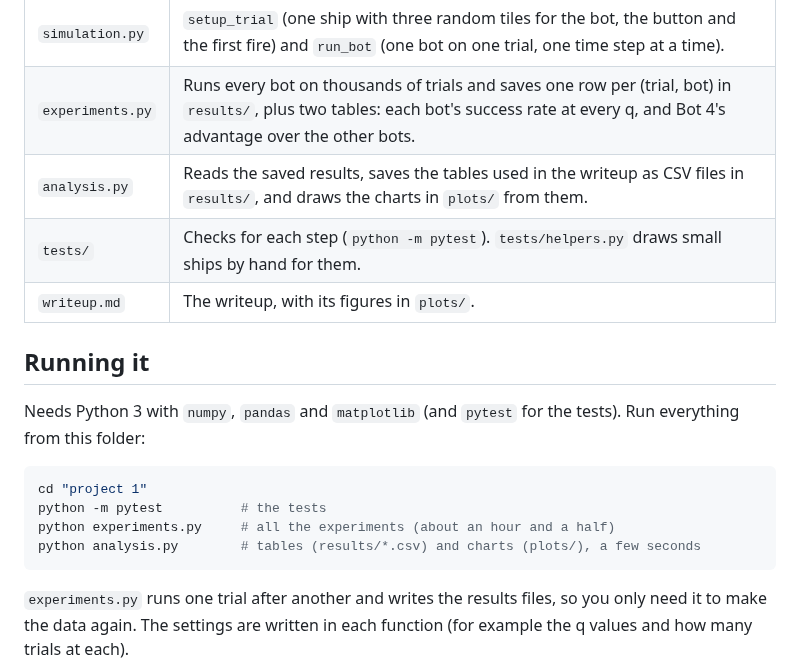
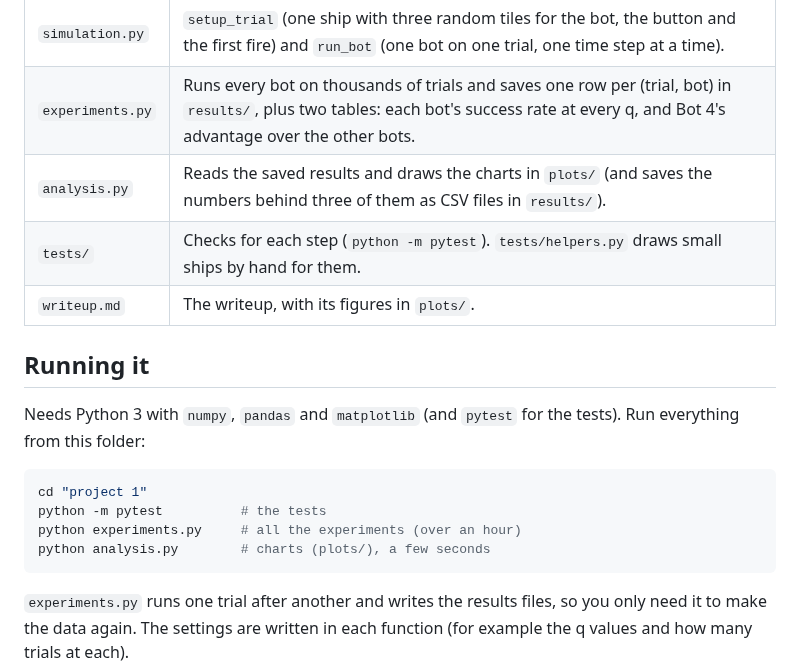
Before and after one commit to alt-rahul/flowers, a Markdown page: project 1/README.md, the part around one of its changes. Rendered like a GitHub page.

````diff
--- a/project 1/README.md
+++ b/project 1/README.md
@@ -16,7 +16,7 @@ Each file is one step, in the order things happen:
 | `bots.py` | One function per bot that returns the path it wants to take. Bot 4's heat map and its setting (`PENALTY`) are here too. |
 | `simulation.py` | `setup_trial` (one ship with three random tiles for the bot, the button and the first fire) and `run_bot` (one bot on one trial, one time step at a time). |
 | `experiments.py` | Runs every bot on thousands of trials and saves one row per (trial, bot) in `results/`, plus two tables: each bot's success rate at every q, and Bot 4's advantage over the other bots. |
-| `analysis.py` | Reads the saved results, saves the tables used in the writeup as CSV files in `results/`, and draws the charts in `plots/` from them. |
+| `analysis.py` | Reads the saved results and draws the charts in `plots/` (and saves the numbers behind three of them as CSV files in `results/`). |
 | `tests/` | Checks for each step (`python -m pytest`). `tests/helpers.py` draws small ships by hand for them. |
 | `writeup.md` | The writeup, with its figures in `plots/`. |
 
@@ -28,8 +28,8 @@ tests). Run everything from this folder:
 ```bash
 cd "project 1"
 python -m pytest          # the tests
-python experiments.py     # all the experiments (about an hour and a half)
-python analysis.py        # tables (results/*.csv) and charts (plots/), a few seconds
+python experiments.py     # all the experiments (over an hour)
+python analysis.py        # charts (plots/), a few seconds
 ```
 
 `experiments.py` runs one trial after another and writes the results
````
Also changed, not shown: other parts of project 1/README.md (+9 -20 lines), project 1/writeup.md (+51 -112 lines), project 1/plots/breaking_point.png (deleted), project 1/plots/failure_reasons.png (added), project 1/plots/think_time.png (added), project 1/plots/tuning.png (deleted), 9 other files.
